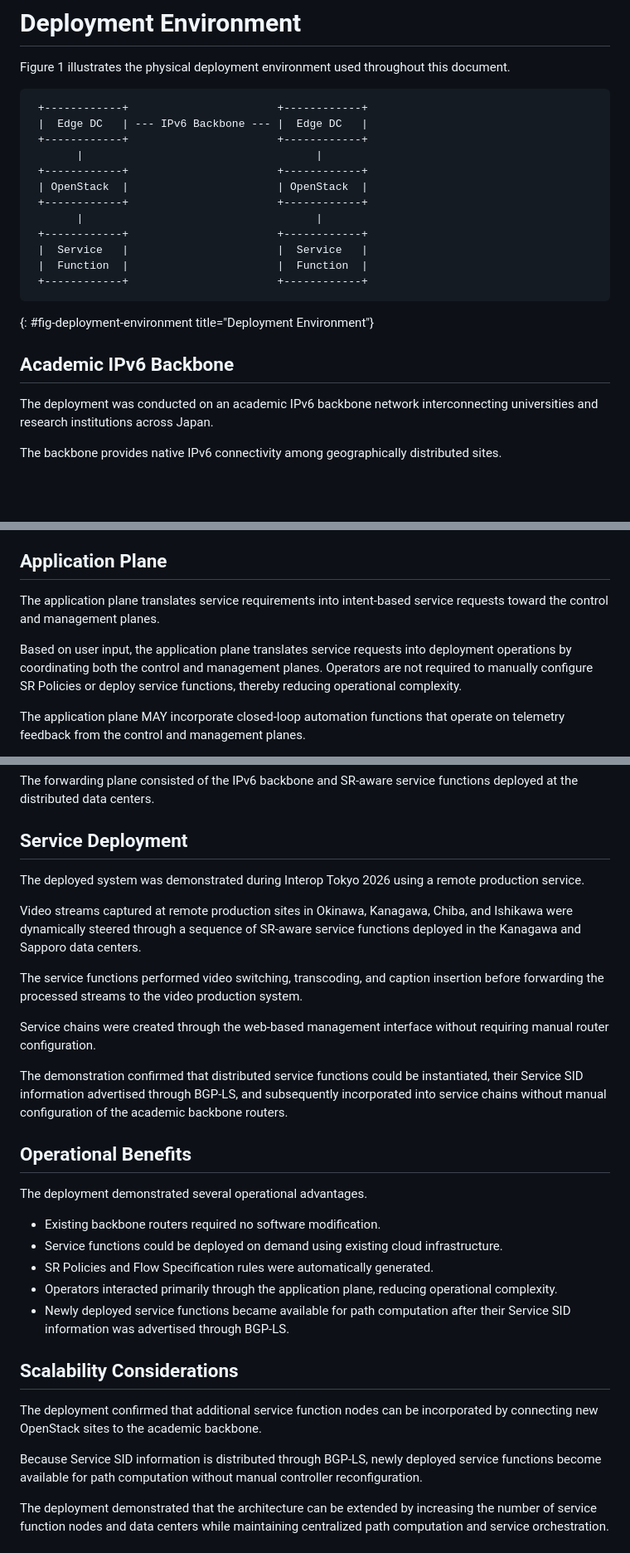
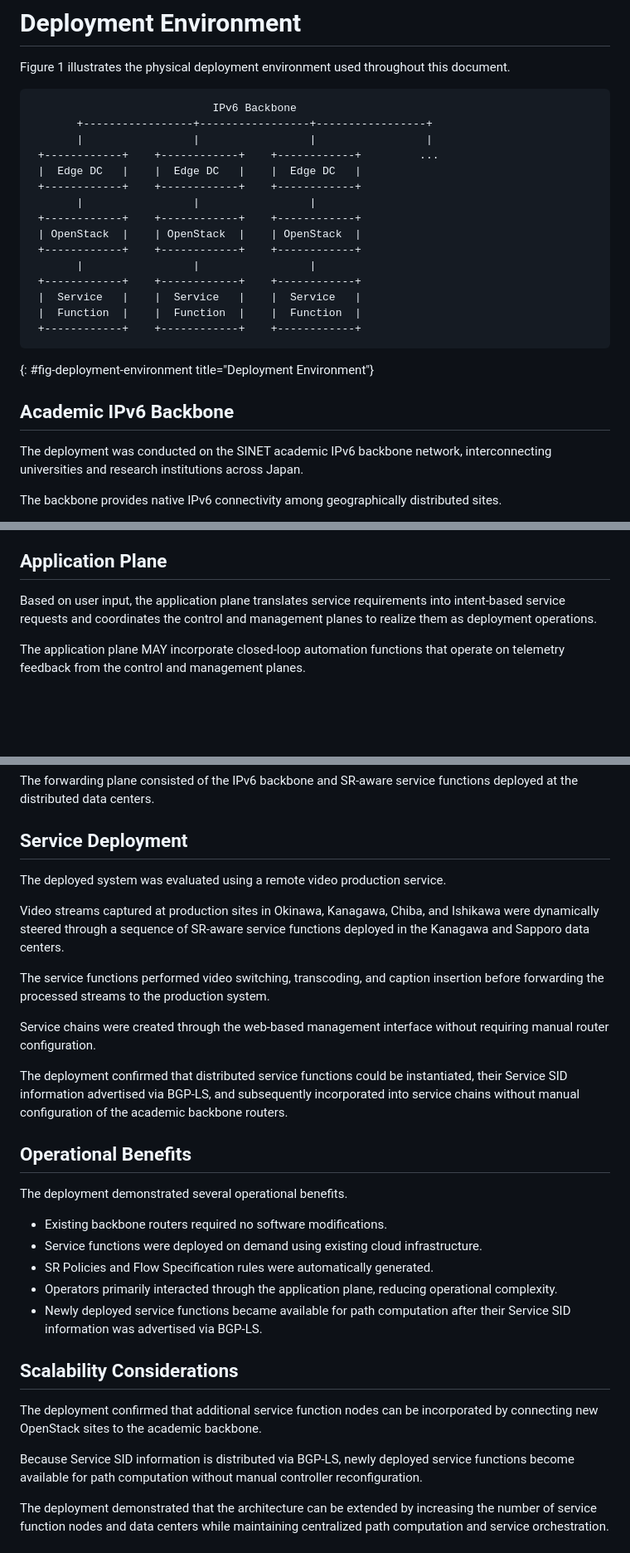
Before and after one commit to watal/draft-watal-srv6ops-srv6-sfc-deployment, a Markdown page: draft-watal-srv6ops-srv6-sfc-deployment.md, 3 parts joined by grey strips. Shown at 83% size. GitHub-like rendering; blank space fills up the shorter version.

Commit message:
chore(docs): unify SINET naming, normative citations, and plane terminology

```diff
--- a/draft-watal-srv6ops-srv6-sfc-deployment.md
+++ b/draft-watal-srv6ops-srv6-sfc-deployment.md
@@ -92,24 +93,27 @@ Figure 1 illustrates the physical deployment environment used throughout this do
 
 
 ~~~ drawing
- +------------+                       +------------+
- |  Edge DC   | --- IPv6 Backbone --- |  Edge DC   |
- +------------+                       +------------+
-       |                                    |
- +------------+                       +------------+
- | OpenStack  |                       | OpenStack  |
- +------------+                       +------------+
-       |                                    |
- +------------+                       +------------+
- |  Service   |                       |  Service   |
- |  Function  |                       |  Function  |
- +------------+                       +------------+
+                            IPv6 Backbone
+       +-----------------+-----------------+-----------------+
+       |                 |                 |                 |
+ +------------+    +------------+    +------------+         ...
+ |  Edge DC   |    |  Edge DC   |    |  Edge DC   |
+ +------------+    +------------+    +------------+
+       |                 |                 |
+ +------------+    +------------+    +------------+
+ | OpenStack  |    | OpenStack  |    | OpenStack  |
+ +------------+    +------------+    +------------+
+       |                 |                 |
+ +------------+    +------------+    +------------+
+ |  Service   |    |  Service   |    |  Service   |
+ |  Function  |    |  Function  |    |  Function  |
+ +------------+    +------------+    +------------+
 ~~~
 {: #fig-deployment-environment title="Deployment Environment"}
 
 ## Academic IPv6 Backbone
 
-The deployment was conducted on an academic IPv6 backbone network interconnecting universities and research institutions across Japan.
+The deployment was conducted on the SINET academic IPv6 backbone network, interconnecting universities and research institutions across Japan.
 
 The backbone provides native IPv6 connectivity among geographically distributed sites.
 
@@ -211,9 +215,7 @@ The management plane supports reconfiguration and removal of service function in
 
 ## Application Plane
 
-The application plane translates service requirements into intent-based service requests toward the control and management planes.
-
-Based on user input, the application plane translates service requests into deployment operations by coordinating both the control and management planes. Operators are not required to manually configure SR Policies or deploy service functions, thereby reducing operational complexity.
+Based on user input, the application plane translates service requirements into intent-based service requests and coordinates the control and management planes to realize them as deployment operations.
 
 The application plane MAY incorporate closed-loop automation functions that operate on telemetry feedback from the control and management planes.
 
@@ -427,31 +427,32 @@ Within the management plane, a VNF Manager component issued life-cycle requests
 The forwarding plane consisted of the IPv6 backbone and SR-aware service functions deployed at the distributed data centers.
 
 ## Service Deployment
-The deployed system was demonstrated during Interop Tokyo 2026 using a remote production service.
 
-Video streams captured at remote production sites in Okinawa, Kanagawa, Chiba, and Ishikawa were dynamically steered through a sequence of SR-aware service functions deployed in the Kanagawa and Sapporo data centers.
+The deployed system was evaluated using a remote video production service.
 
-The service functions performed video switching, transcoding, and caption insertion before forwarding the processed streams to the video production system.
+Video streams captured at production sites in Okinawa, Kanagawa, Chiba, and Ishikawa were dynamically steered through a sequence of SR-aware service functions deployed in the Kanagawa and Sapporo data centers.
+
+The service functions performed video switching, transcoding, and caption insertion before forwarding the processed streams to the production system.
 
 Service chains were created through the web-based management interface without requiring manual router configuration.
 
-The demonstration confirmed that distributed service functions could be instantiated, their Service SID information advertised through BGP-LS, and subsequently incorporated into service chains without manual configuration of the academic backbone routers.
+The deployment confirmed that distributed service functions could be instantiated, their Service SID information advertised via BGP-LS, and subsequently incorporated into service chains without manual configuration of the academic backbone routers.
 
 ## Operational Benefits
 
-The deployment demonstrated several operational advantages.
+The deployment demonstrated several operational benefits.
 
-* Existing backbone routers required no software modification.
-* Service functions could be deployed on demand using existing cloud infrastructure.
+* Existing backbone routers required no software modifications.
+* Service functions were deployed on demand using existing cloud infrastructure.
 * SR Policies and Flow Specification rules were automatically generated.
-* Operators interacted primarily through the application plane, reducing operational complexity.
-* Newly deployed service functions became available for path computation after their Service SID information was advertised through BGP-LS.
+* Operators primarily interacted through the application plane, reducing operational complexity.
+* Newly deployed service functions became available for path computation after their Service SID information was advertised via BGP-LS.
 
 ## Scalability Considerations
 
 The deployment confirmed that additional service function nodes can be incorporated by connecting new OpenStack sites to the academic backbone.
 
-Because Service SID information is distributed through BGP-LS, newly deployed service functions become available for path computation without manual controller reconfiguration.
+Because Service SID information is distributed via BGP-LS, newly deployed service functions become available for path computation without manual controller reconfiguration.
 
 The deployment demonstrated that the architecture can be extended by increasing the number of service function nodes and data centers while maintaining centralized path computation and service orchestration.
 
```
Also changed, not shown: other parts of draft-watal-srv6ops-srv6-sfc-deployment.md (+27 -33 lines).
